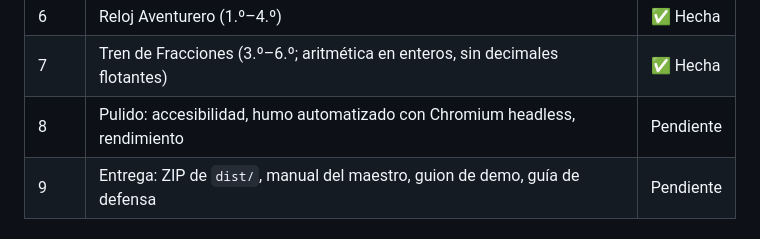
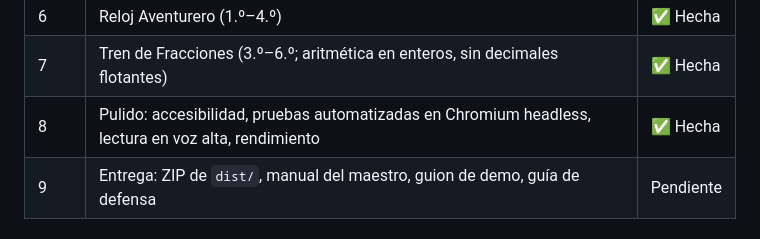
Before and after one commit to IrminBarragan/Asteroides_Matematicos, a Markdown page: docs/PLAN.md, the part around the change. Drawn GitHub-style.

```diff
--- a/docs/PLAN.md
+++ b/docs/PLAN.md
@@ -87,7 +87,7 @@ Cada fase termina con commits separados, tests en verde y un `docs/AUDITORIA-FAS
 | 5 | Atrapa la Ortografía (3.º–6.º) | ✅ Hecha |
 | 6 | Reloj Aventurero (1.º–4.º) | ✅ Hecha |
 | 7 | Tren de Fracciones (3.º–6.º; aritmética en enteros, sin decimales flotantes) | ✅ Hecha |
-| 8 | Pulido: accesibilidad, humo automatizado con Chromium headless, rendimiento | Pendiente |
+| 8 | Pulido: accesibilidad, pruebas automatizadas en Chromium headless, lectura en voz alta, rendimiento | ✅ Hecha |
 | 9 | Entrega: ZIP de `dist/`, manual del maestro, guion de demo, guía de defensa | Pendiente |
 
 ## 6. Riesgos
```
Also changed, not shown: docs/ARQUITECTURA.md (+10 -0 lines), docs/AUDITORIA-FASE-8.md (added, +77 -0 lines).
